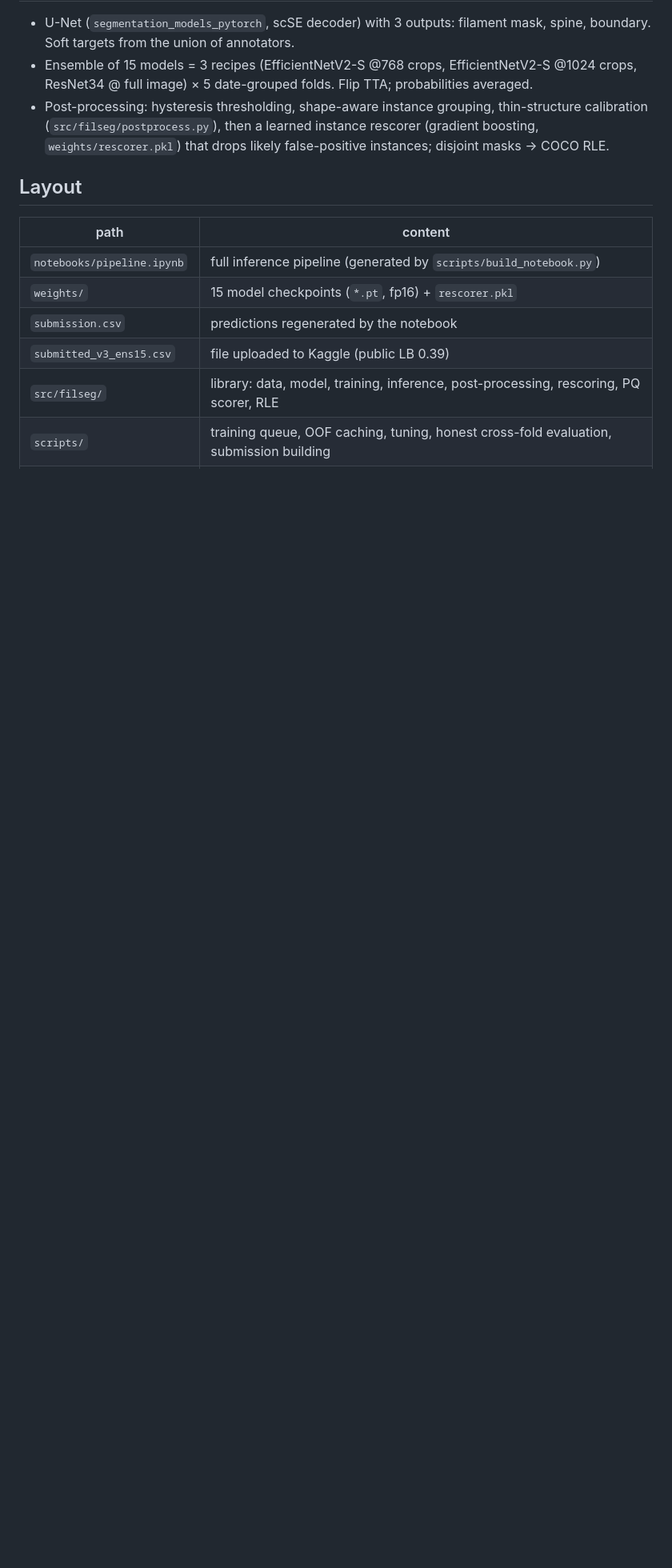
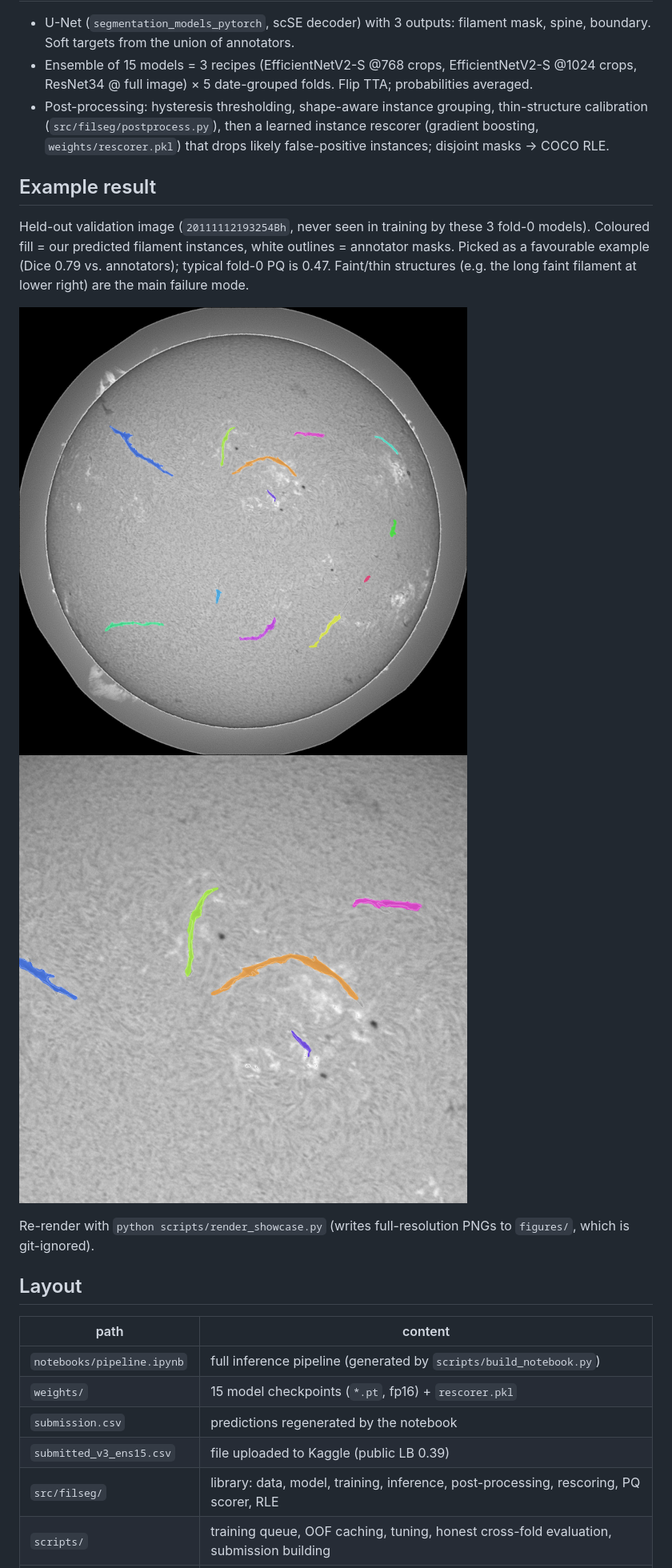
Before and after one commit to jemin-023/filament-seg-2026, a Markdown page: README.md, the part around the change. Shown at 80% size. Drawn GitHub-style; pictures changed too: docs/showcase_crop.jpg (added), docs/showcase_full.jpg (added); blank space fills up the shorter version.

Commit message:
Add showcase segmentation example to README and render script
Co-Authored-By: Claude Sonnet 5.5 <noreply@anthropic.com>

```diff
--- a/README.md
+++ b/README.md
@@ -22,6 +22,15 @@ cross-validation; public leaderboard 0.39.
 - Post-processing: hysteresis thresholding, shape-aware instance grouping, thin-structure calibration (`src/filseg/postprocess.py`),
   then a learned instance rescorer (gradient boosting, `weights/rescorer.pkl`) that drops likely false-positive instances; disjoint masks → COCO RLE.
 
+## Example result
+
+Held-out validation image (`20111112193254Bh`, never seen in training by these 3 fold-0 models). Coloured fill = our predicted filament instances, white outlines = annotator masks. Picked as a favourable example (Dice 0.79 vs. annotators); typical fold-0 PQ is 0.47. Faint/thin structures (e.g. the long faint filament at lower right) are the main failure mode.
+
+![Full-disk prediction](docs/showcase_full.jpg)
+![Zoomed crop](docs/showcase_crop.jpg)
+
+Re-render with `python scripts/render_showcase.py` (writes full-resolution PNGs to `figures/`, which is git-ignored).
+
 ## Layout
 
 | path | content |
```
Also changed, not shown: 2 other files.
